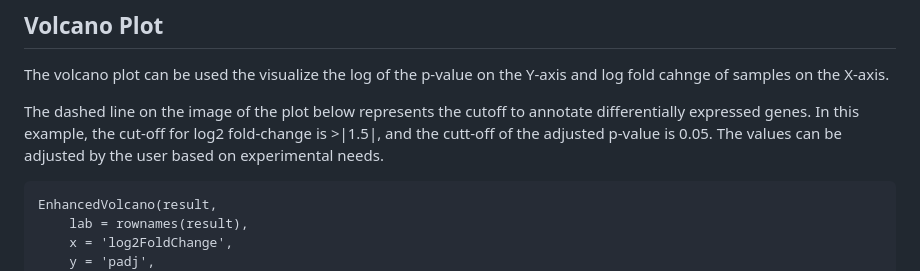
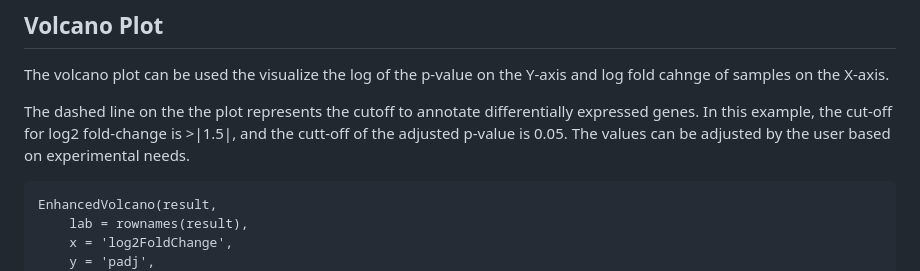
Before and after one commit to OSU-BMBL/BMBL-analysis-notebooks, a Markdown page: RNAseq_Downstream_Analysis.md, the part around the change printed below. Drawn GitHub-style.

````diff
--- a/RNAseq_Downstream_Analysis.md
+++ b/RNAseq_Downstream_Analysis.md
@@ -84,7 +84,7 @@ this_groups <- c("group_1", "group_2")
 
 The volcano plot can be used the visualize the log of the p-value on the Y-axis and log fold cahnge of samples on the X-axis.
 
-The dashed line on the image of the plot below represents the cutoff to annotate differentially expressed genes. In this example, the cut-off for log2 fold-change is >|1.5|, and the cutt-off of the adjusted p-value is 0.05. The values can be adjusted by the user based on experimental needs.
+The dashed line on the the plot represents the cutoff to annotate differentially expressed genes. In this example, the cut-off for log2 fold-change is >|1.5|, and the cutt-off of the adjusted p-value is 0.05. The values can be adjusted by the user based on experimental needs.
 
 ```
 EnhancedVolcano(result,
````
Also changed, not shown: other parts of RNAseq_Downstream_Analysis.md (+1 -1 lines).
